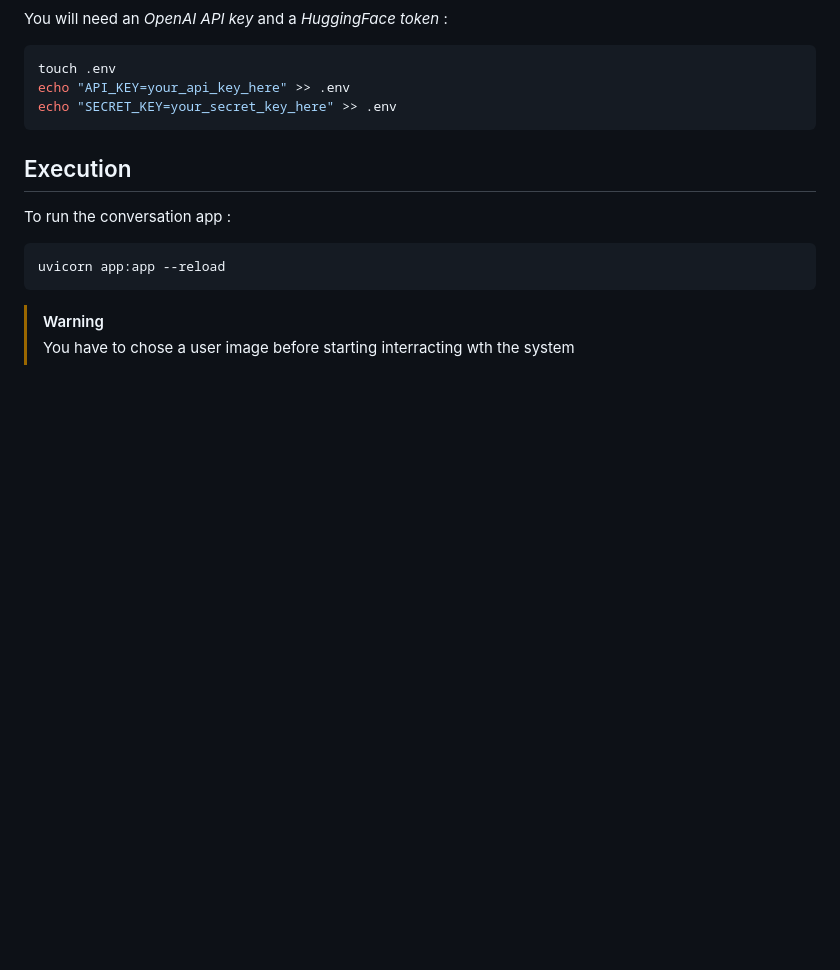
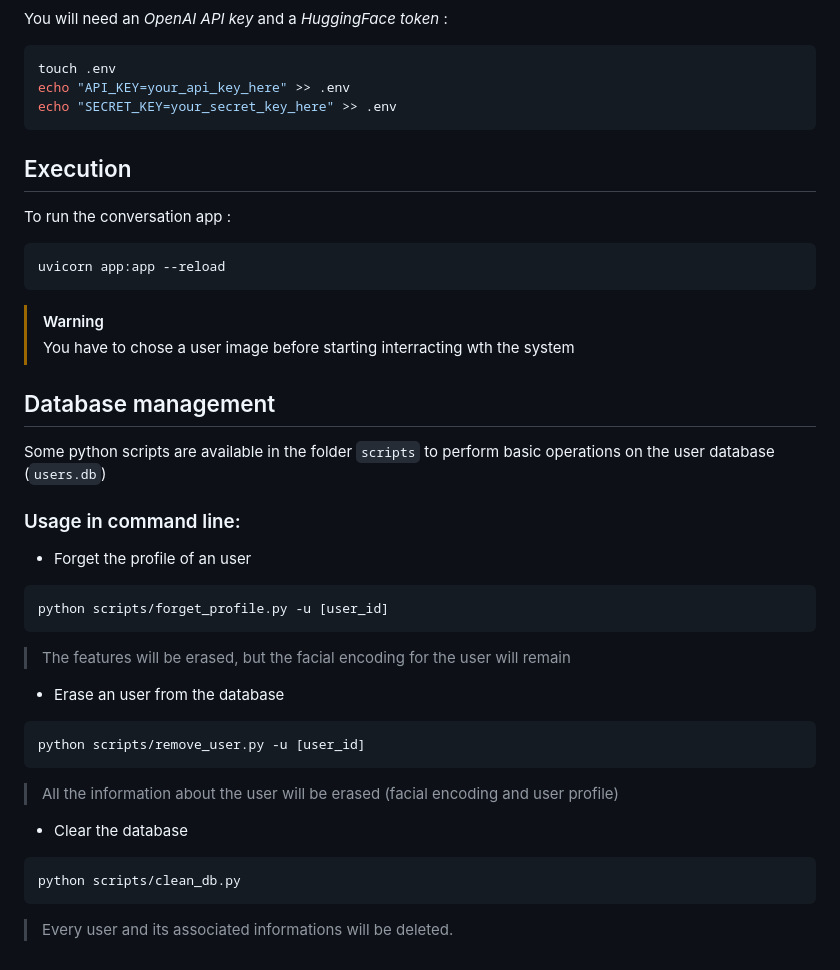
Before and after one commit to akhiyami/HARMONI, a Markdown page: README.md, the part around the change printed below. Rendered like a GitHub page; blank space fills up the shorter version.

````diff
--- a/README.md
+++ b/README.md
@@ -39,3 +44,34 @@ uvicorn app:app --reload
 
 > [!WARNING]
 > You have to chose a user image before starting interracting wth the system
+
+
+## Database management
+
+Some python scripts are available in the folder `scripts` to perform basic operations on the user database (`users.db`)
+
+### Usage in command line:
+
+- Forget the profile of an user
+
+```bash
+python scripts/forget_profile.py -u [user_id]
+```
+
+>The features will be erased, but the facial encoding for the user will remain
+
+- Erase an user from the database
+
+```bash
+python scripts/remove_user.py -u [user_id]
+```
+
+>All the information about the user will be erased (facial encoding and user profile)
+
+- Clear the database
+
+```bash
+python scripts/clean_db.py
+```
+
+>Every user and its associated informations will be deleted.
````
Also changed, not shown: other parts of README.md (+5 -0 lines), static/architecture.png (added), 10 other files.
